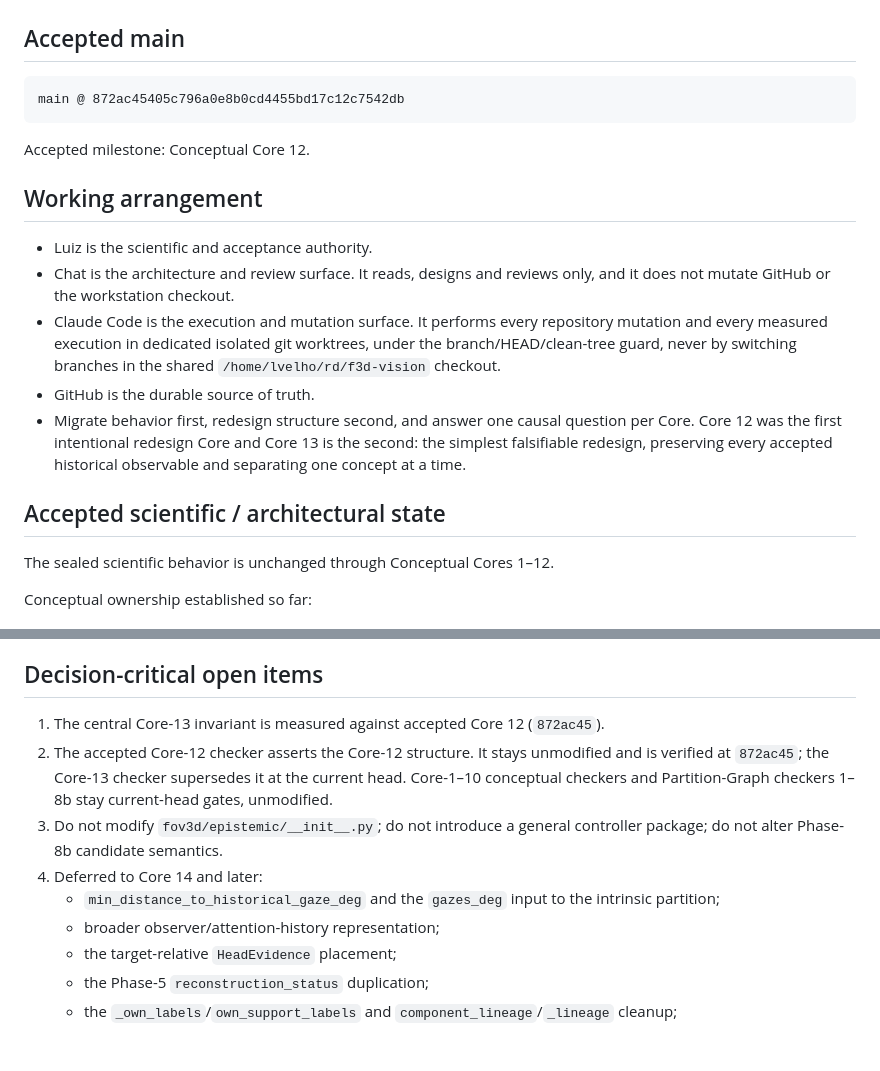
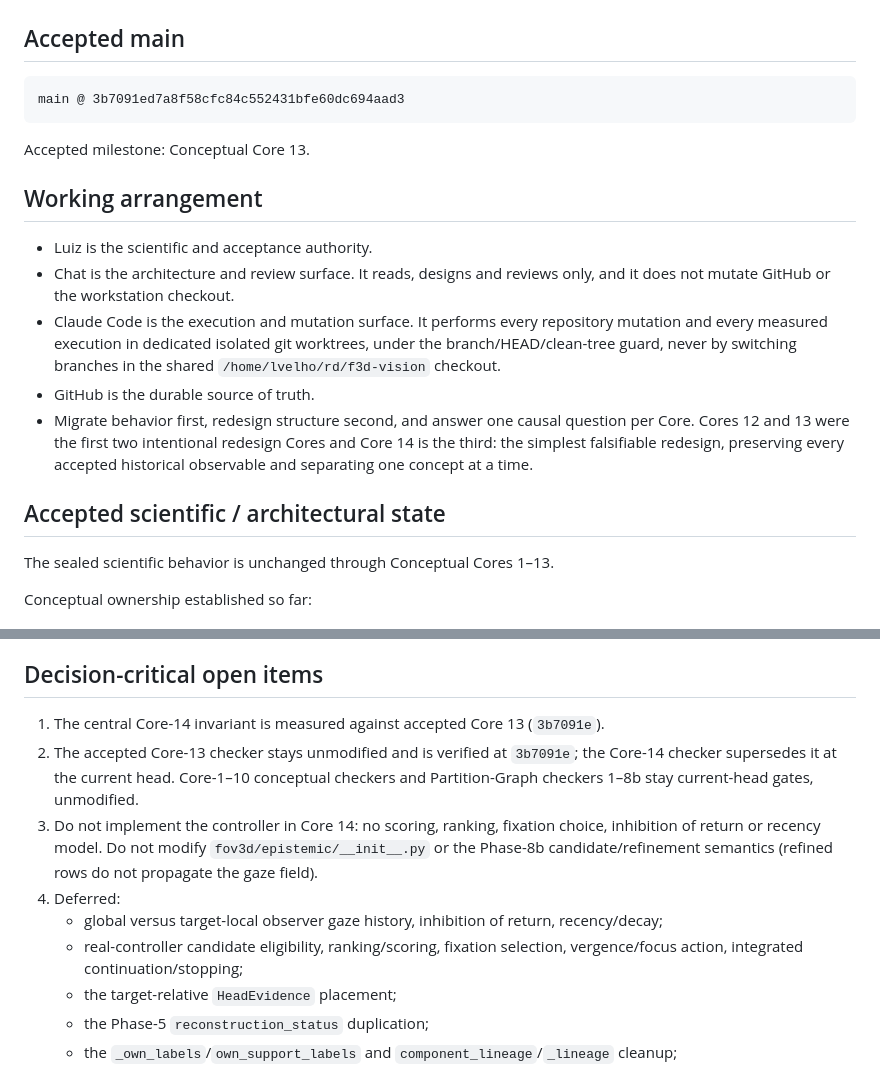
Before and after one commit to visgraf/f3d-vision, a Markdown page: docs/chat-handoff.md, 2 parts joined by grey strips. GitHub-like rendering; blank space fills up the shorter version.

```diff
--- a/docs/chat-handoff.md
+++ b/docs/chat-handoff.md
@@ -2,9 +2,9 @@
 
 ## Accepted main
 
-    main @ 872ac45405c796a0e8b0cd4455bd17c12c7542db
+    main @ 3b7091ed7a8f58cfc84c552431bfe60dc694aad3
 
-Accepted milestone: Conceptual Core 12.
+Accepted milestone: Conceptual Core 13.
 
 ## Working arrangement
 
@@ -17,13 +17,13 @@ Accepted milestone: Conceptual Core 12.
   `/home/lvelho/rd/f3d-vision` checkout.
 - GitHub is the durable source of truth.
 - Migrate behavior first, redesign structure second, and answer one causal question per
-  Core. Core 12 was the first intentional redesign Core and Core 13 is the second: the
-  simplest falsifiable redesign, preserving every accepted historical observable and
-  separating one concept at a time.
+  Core. Cores 12 and 13 were the first two intentional redesign Cores and Core 14 is the
+  third: the simplest falsifiable redesign, preserving every accepted historical observable
+  and separating one concept at a time.
 
 ## Accepted scientific / architectural state
 
-The sealed scientific behavior is unchanged through Conceptual Cores 1–12.
+The sealed scientific behavior is unchanged through Conceptual Cores 1–13.
 
 Conceptual ownership established so far:
 
@@ -134,17 +145,17 @@ run-context annotation, while reproducing every accepted Core-12 historical prod
 
 ## Decision-critical open items
 
-1. The central Core-13 invariant is measured against accepted Core 12 (`872ac45`).
-2. The accepted Core-12 checker asserts the Core-12 structure. It stays unmodified and is
-   verified at `872ac45`; the Core-13 checker supersedes it at the current head.
-   Core-1–10 conceptual checkers and Partition-Graph checkers 1–8b stay current-head gates,
-   unmodified.
-3. Do not modify `fov3d/epistemic/__init__.py`; do not introduce a general controller
-   package; do not alter Phase-8b candidate semantics.
-4. Deferred to Core 14 and later:
-   - `min_distance_to_historical_gaze_deg` and the `gazes_deg` input to the intrinsic
-     partition;
-   - broader observer/attention-history representation;
+1. The central Core-14 invariant is measured against accepted Core 13 (`3b7091e`).
+2. The accepted Core-13 checker stays unmodified and is verified at `3b7091e`; the Core-14
+   checker supersedes it at the current head. Core-1–10 conceptual checkers and
+   Partition-Graph checkers 1–8b stay current-head gates, unmodified.
+3. Do not implement the controller in Core 14: no scoring, ranking, fixation choice,
+   inhibition of return or recency model. Do not modify `fov3d/epistemic/__init__.py` or the
+   Phase-8b candidate/refinement semantics (refined rows do not propagate the gaze field).
+4. Deferred:
+   - global versus target-local observer gaze history, inhibition of return, recency/decay;
+   - real-controller candidate eligibility, ranking/scoring, fixation selection,
+     vergence/focus action, integrated continuation/stopping;
    - the target-relative `HeadEvidence` placement;
    - the Phase-5 `reconstruction_status` duplication;
    - the `_own_labels`/`own_support_labels` and `component_lineage`/`_lineage` cleanup;
```
Also changed, not shown: other parts of docs/chat-handoff.md (+40 -29 lines).
